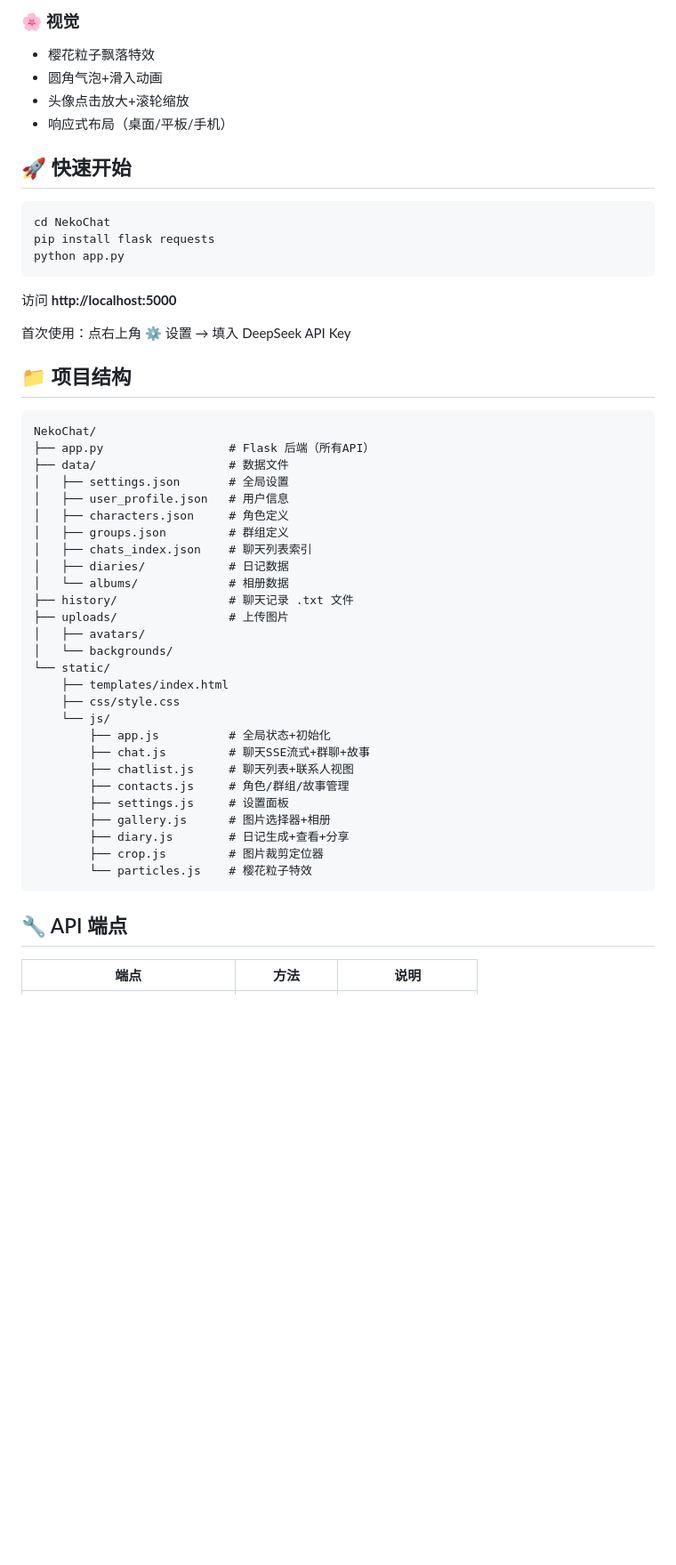
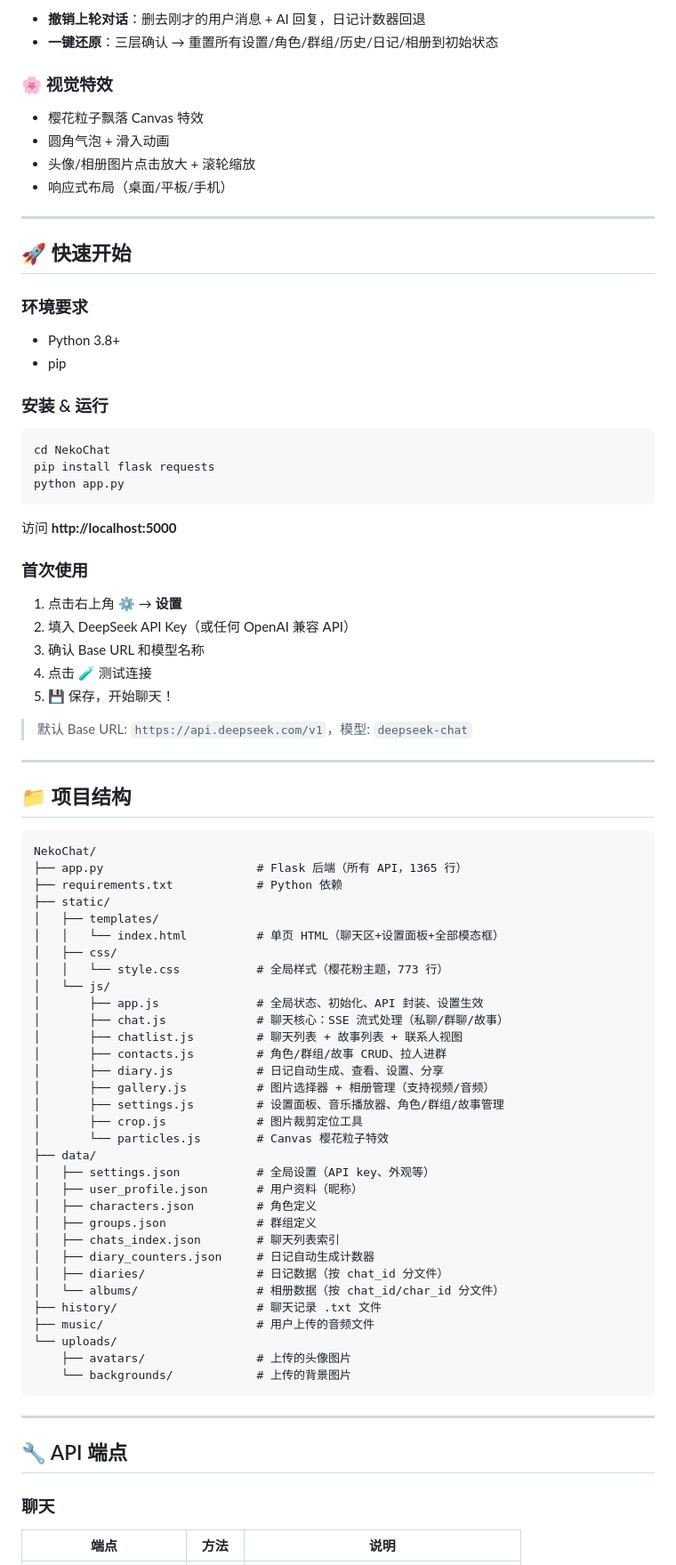
Before and after one commit to paokuwansui/NekoChat, a Markdown page: README.md, the part around one of its changes. Shown at 89% size. Drawn GitHub-style; blank space fills up the shorter version.

````diff
--- a/README.md
+++ b/README.md
@@ -44,11 +73,24 @@
 
-### 🌸 视觉
-- 樱花粒子飘落特效
-- 圆角气泡+滑入动画
-- 头像点击放大+滚轮缩放
+- **撤销上轮对话**：删去刚才的用户消息 + AI 回复，日记计数器回退
+- **一键还原**：三层确认 → 重置所有设置/角色/群组/历史/日记/相册到初始状态
+
+### 🌸 视觉特效
+
+- 樱花粒子飘落 Canvas 特效
+- 圆角气泡 + 滑入动画
+- 头像/相册图片点击放大 + 滚轮缩放
 - 响应式布局（桌面/平板/手机）
 
+---
+
 ## 🚀 快速开始
+
+### 环境要求
+
+- Python 3.8+
+- pip
+
+### 安装 & 运行
 
 ```bash
 cd NekoChat
@@ -58,41 +100,60 @@ python app.py
 
 访问 **http://localhost:5000**
 
-首次使用：点右上角 ⚙️ 设置 → 填入 DeepSeek API Key
+### 首次使用
+
+1. 点击右上角 ⚙️ → **设置**
+2. 填入 DeepSeek API Key（或任何 OpenAI 兼容 API）
+3. 确认 Base URL 和模型名称
+4. 点击 🧪 测试连接
+5. 💾 保存，开始聊天！
+
+> 默认 Base URL: `https://api.deepseek.com/v1`，模型: `deepseek-chat`
+
+---
 
 ## 📁 项目结构
 
 ```
 NekoChat/
-├── app.py                  # Flask 后端（所有API）
-├── data/                   # 数据文件
-│   ├── settings.json       # 全局设置
-│   ├── user_profile.json   # 用户信息
-│   ├── characters.json     # 角色定义
-│   ├── groups.json         # 群组定义
-│   ├── chats_index.json    # 聊天列表索引
-│   ├── diaries/            # 日记数据
-│   └── albums/             # 相册数据
-├── history/                # 聊天记录 .txt 文件
-├── uploads/                # 上传图片
-│   ├── avatars/
-│   └── backgrounds/
-└── static/
-    ├── templates/index.html
-    ├── css/style.css
-    └── js/
-        ├── app.js          # 全局状态+初始化
-        ├── chat.js         # 聊天SSE流式+群聊+故事
-        ├── chatlist.js     # 聊天列表+联系人视图
-        ├── contacts.js     # 角色/群组/故事管理
-        ├── settings.js     # 设置面板
-        ├── gallery.js      # 图片选择器+相册
-        ├── diary.js        # 日记生成+查看+分享
-        ├── crop.js         # 图片裁剪定位器
-        └── particles.js    # 樱花粒子特效
+├── app.py                      # Flask 后端（所有 API，1365 行）
+├── requirements.txt            # Python 依赖
+├── static/
+│   ├── templates/
+│   │   └── index.html          # 单页 HTML（聊天区+设置面板+全部模态框）
+│   ├── css/
+│   │   └── style.css           # 全局样式（樱花粉主题，773 行）
+│   └── js/
+│       ├── app.js              # 全局状态、初始化、API 封装、设置生效
+│       ├── chat.js             # 聊天核心：SSE 流式处理（私聊/群聊/故事）
+│       ├── chatlist.js         # 聊天列表 + 故事列表 + 联系人视图
+│       ├── contacts.js         # 角色/群组/故事 CRUD、拉人进群
+│       ├── diary.js            # 日记自动生成、查看、设置、分享
+│       ├── gallery.js          # 图片选择器 + 相册管理（支持视频/音频）
+│       ├── settings.js         # 设置面板、音乐播放器、角色/群组/故事管理
+│       ├── crop.js             # 图片裁剪定位工具
+│       └── particles.js        # Canvas 樱花粒子特效
+├── data/
+│   ├── settings.json           # 全局设置（API key、外观等）
+│   ├── user_profile.json       # 用户资料（昵称）
+│   ├── characters.json         # 角色定义
+│   ├── groups.json             # 群组定义
+│   ├── chats_index.json        # 聊天列表索引
+│   ├── diary_counters.json     # 日记自动生成计数器
+│   ├── diaries/                # 日记数据（按 chat_id 分文件）
+│   └── albums/                 # 相册数据（按 chat_id/char_id 分文件）
+├── history/                    # 聊天记录 .txt 文件
+├── music/                      # 用户上传的音频文件
+└── uploads/
+    ├── avatars/                # 上传的头像图片
+    └── backgrounds/            # 上传的背景图片
 ```
+
+---
 
 ## 🔧 API 端点
 
+### 聊天
+
 | 端点 | 方法 | 说明 |
 |------|------|------|
````
Also changed, not shown: other parts of README.md (+144 -53 lines).
